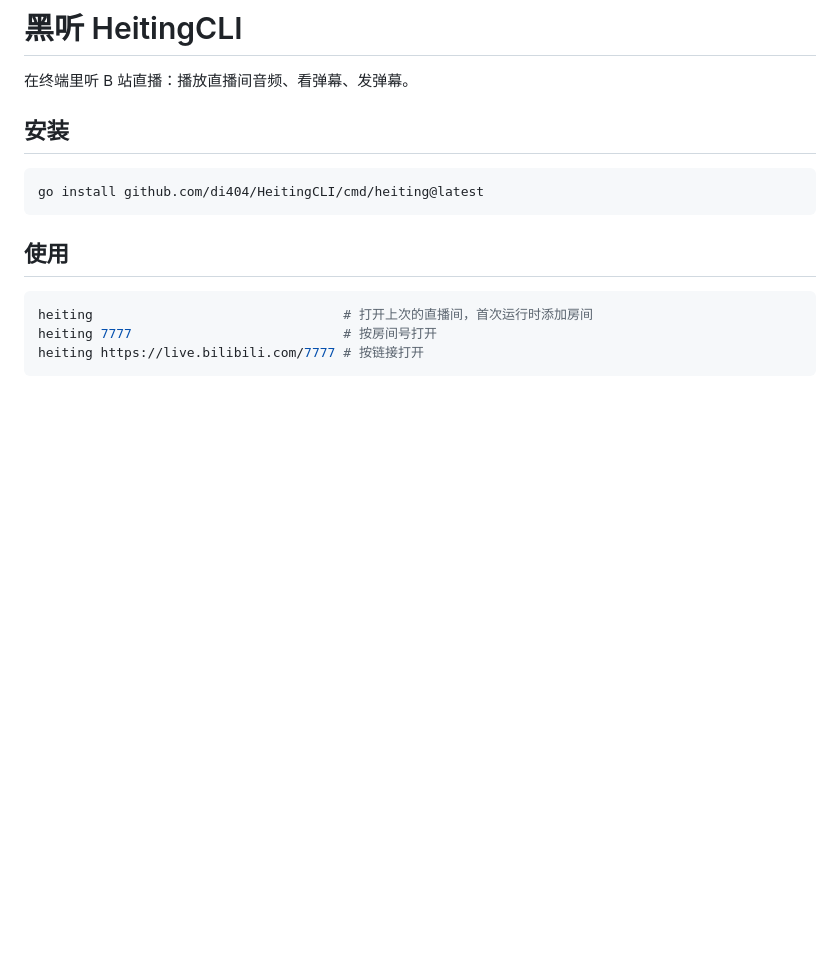
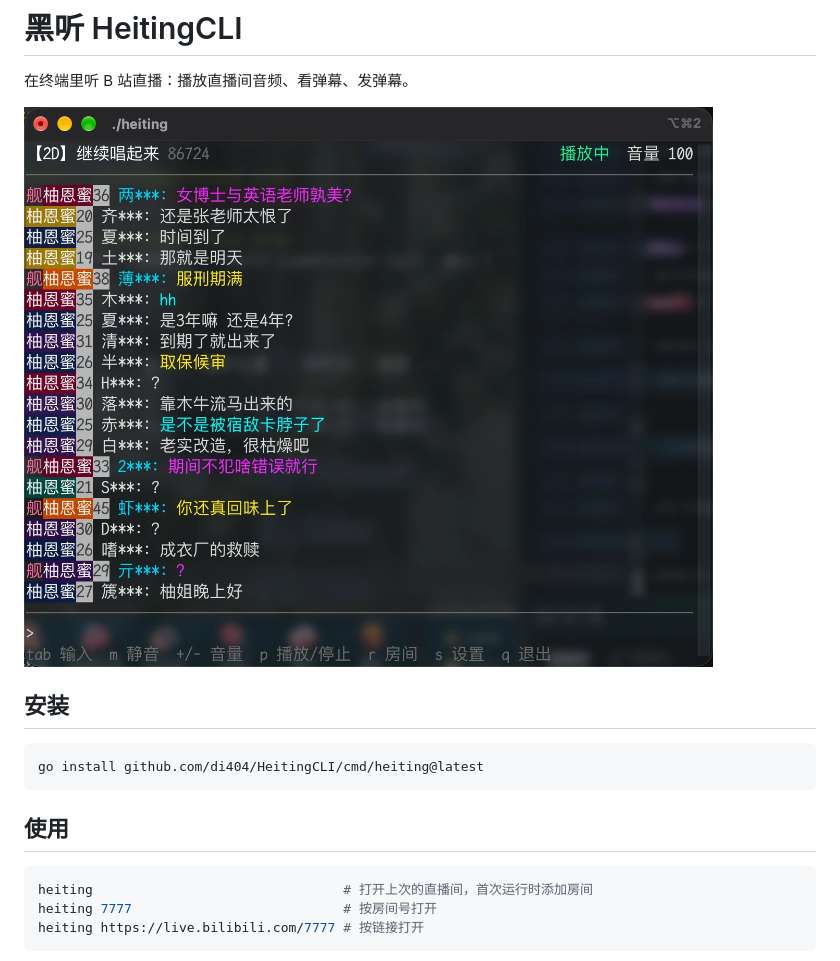
Before and after one commit to di404/HeitingCLI, a Markdown page: README.md, the part around the change. Rendered like a GitHub page; pictures changed too: docs/screenshot.png (added); blank space fills up the shorter version.

Commit message:
Add running screenshot to README
Co-Authored-By: Claude Haiku 5.5 <noreply@anthropic.com>

```diff
--- a/README.md
+++ b/README.md
@@ -1,6 +1,8 @@
 # 黑听 HeitingCLI
 
 在终端里听 B 站直播：播放直播间音频、看弹幕、发弹幕。
+
+![运行截图](docs/screenshot.png)
 
 
 ## 安装
```
